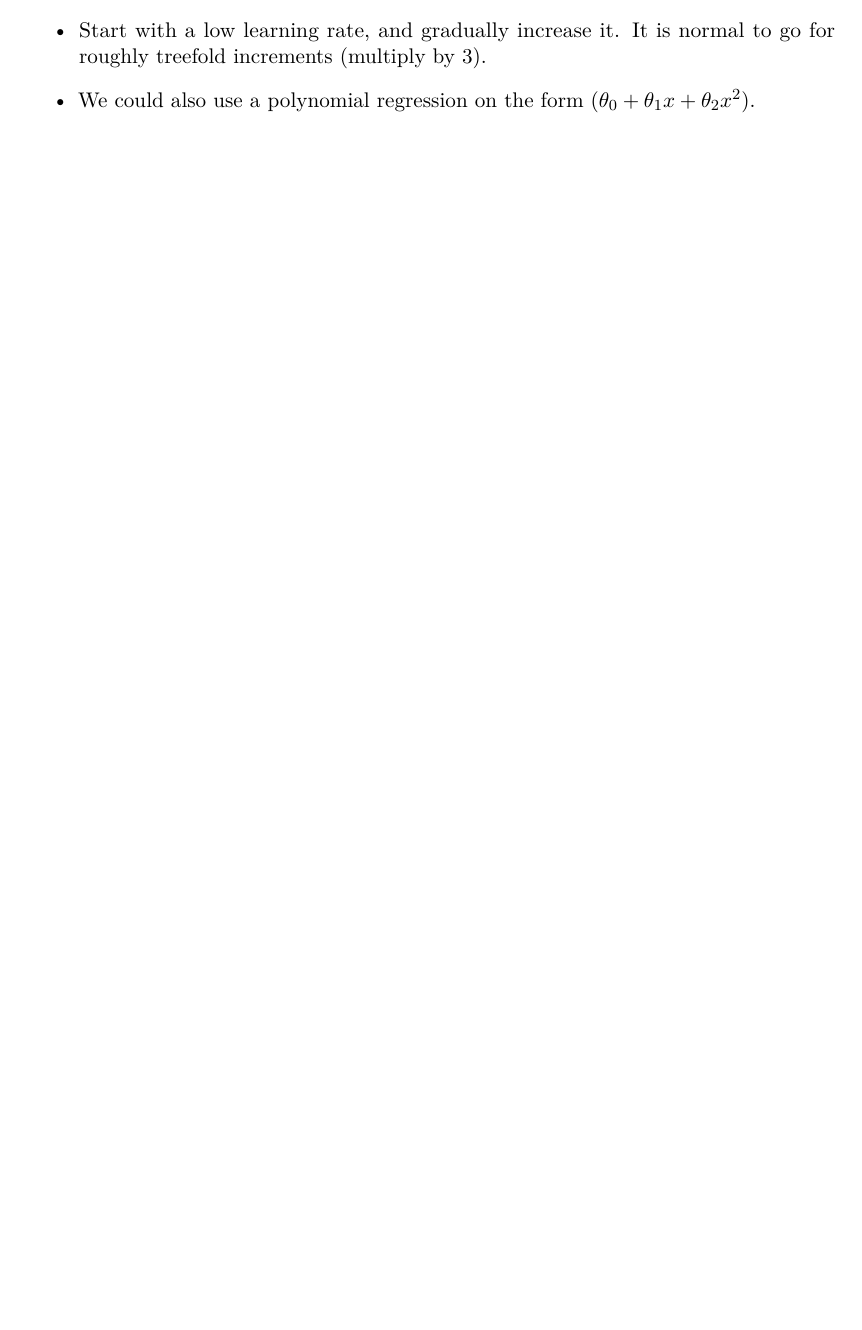
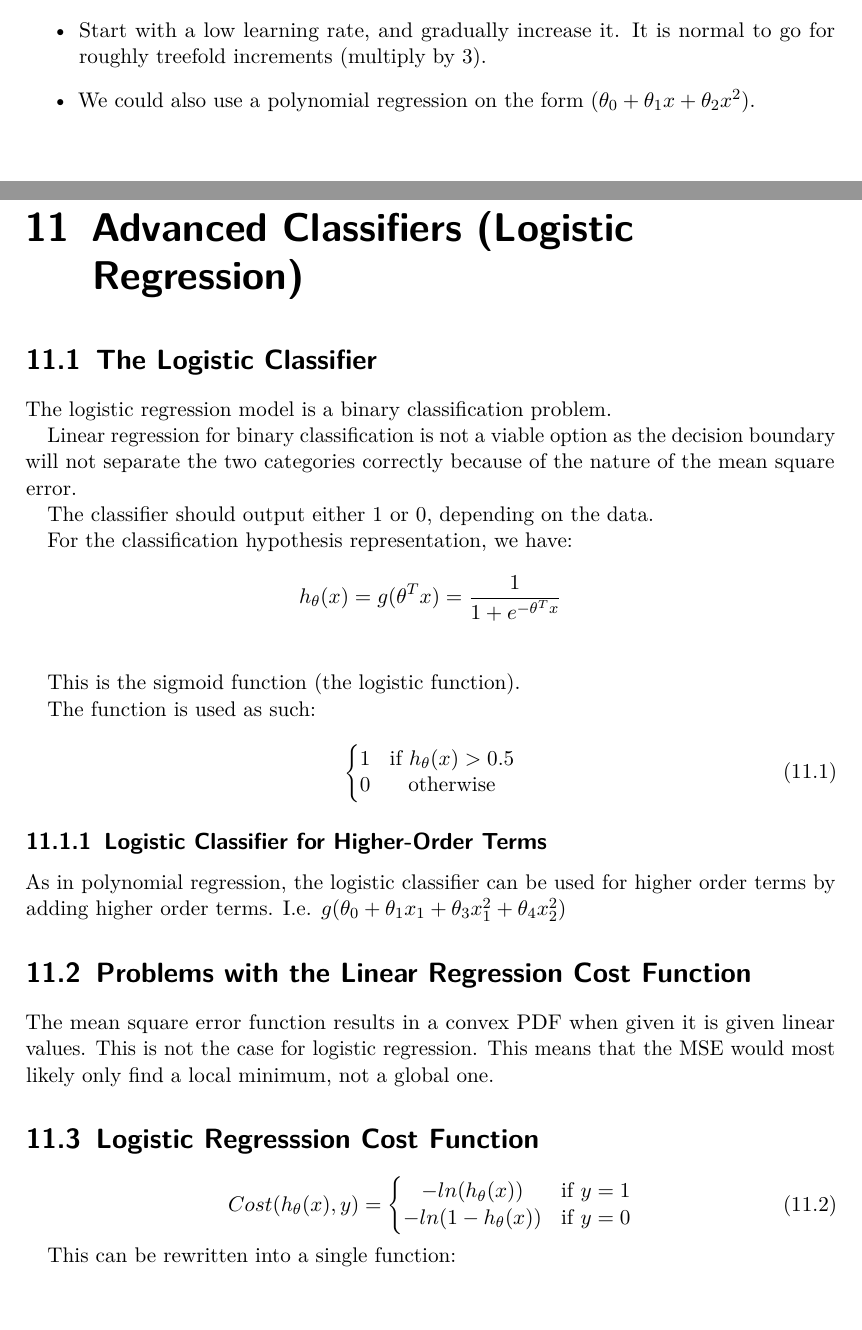
Before and after one commit to HGodal/DAT550Notes, a LaTeX thesis (main.tex, which reads chapters/chap11.tex): part of page 57 of 57 before the commit and two parts of pages 57 and 58 of 59 after it, the two joined at a grey line, cut so that both start at the same text, the shorter picture padded with empty space. Compiled offline with pdfLaTeX.

Commit message:
Chapter 11 (Logistic Regression) Done

```diff
--- /dev/null
+++ b/chapters/chap11.tex
@@ -0,0 +1,41 @@
+\section{The Logistic Classifier}
+The logistic regression model is a binary classification problem.
+
+Linear regression for binary classification is not a viable option as the decision boundary will not separate the two categories correctly because of the nature of the mean square error.
+
+The classifier should output either $1$ or $0$, depending on the data.
+
+For the classification hypothesis representation, we have:
+
+\[
+    h_\theta(x) = g(\theta^Tx) = \frac{1}{1+e^{-\theta^Tx}}
+\]
+\bigskip
+
+This is the sigmoid function (the logistic function).
+
+The function is used as such:
+
+\begin{equation}
+    \left\{\begin{matrix}
+        1 & \text{if } h_\theta(x) > 0.5 \\
+        0 & \text{otherwise}
+        \end{matrix}\right.
+\end{equation}
+
+\subsection{Logistic Classifier for Higher-Order Terms}
+As in polynomial regression, the logistic classifier can be used for higher order terms by adding higher order terms. I.e. $g(\theta_0 + \theta_1x_1+\theta_3x_1^2+\theta_4x_2^2)$
+
+\section{Problems with the Linear Regression Cost Function}
+The mean square error function results in a convex PDF when given it is given linear values. This is not the case for logistic regression. This means that the MSE would most likely only find a local minimum, not a global one.
+
+\section{Logistic Regresssion Cost Function}
+\begin{equation}
+    Cost(h_\theta(x), y) =
+    \left\{\begin{matrix}
+        -ln(h_\theta(x)) & \text{if } y=1 \\
+        -ln(1-h_\theta(x)) & \text{if } y=0
+        \end{matrix}\right.
+\end{equation}
+
+This can be rewritten into a single function:
--- a/main.tex
+++ b/main.tex
@@ -46,6 +46,9 @@
 \chapter{Advanced Classifiers (Linear Regression)}
 \input{chapters/chap10.tex}
 
+\chapter{Advanced Classifiers (Logistic Regression)}
+\input{chapters/chap11.tex}
+
 % \bibliography{bibfile}
 
 \end{document}
```
Also changed, not shown: chapters/chap11.tex (12 more changed lines).
